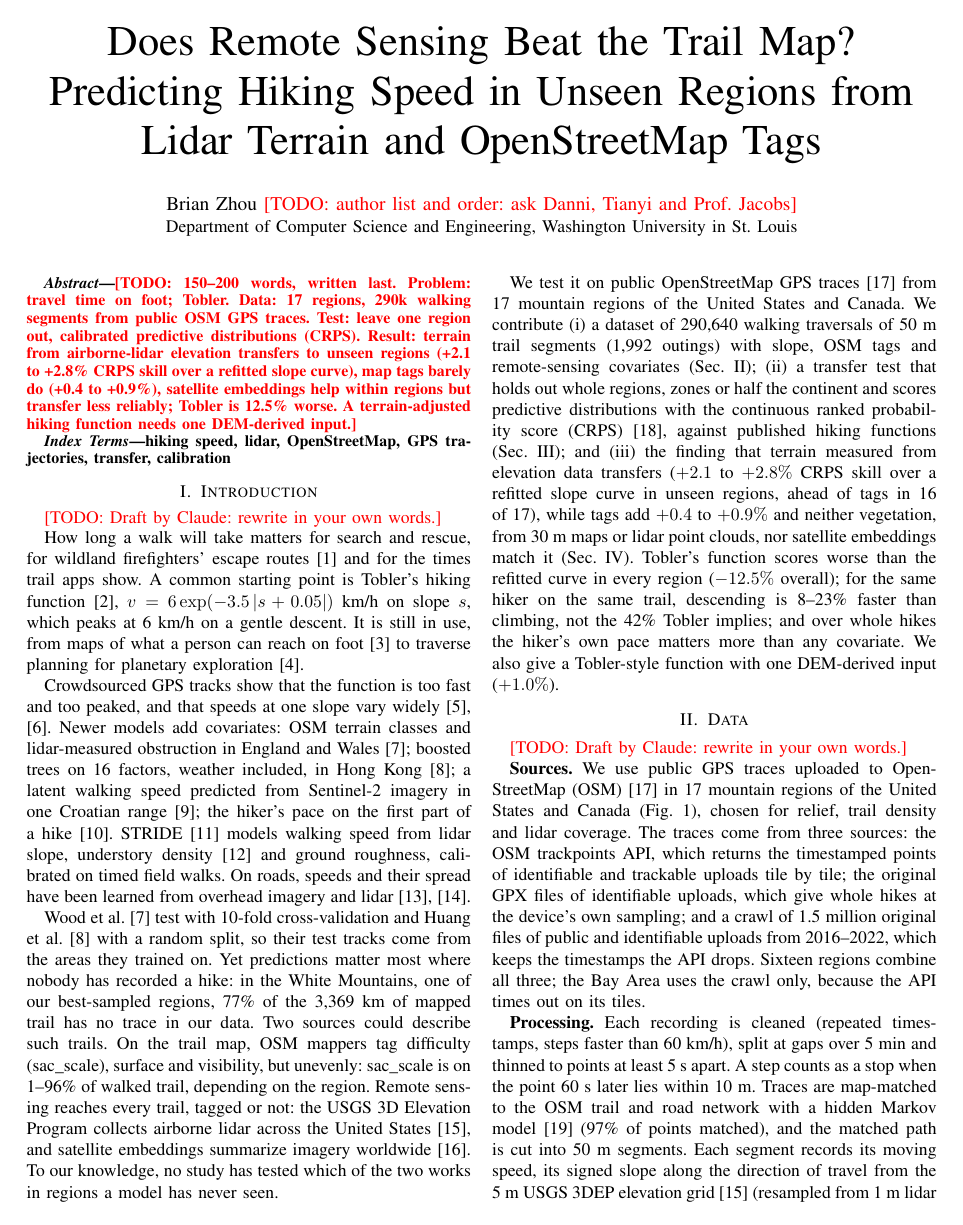
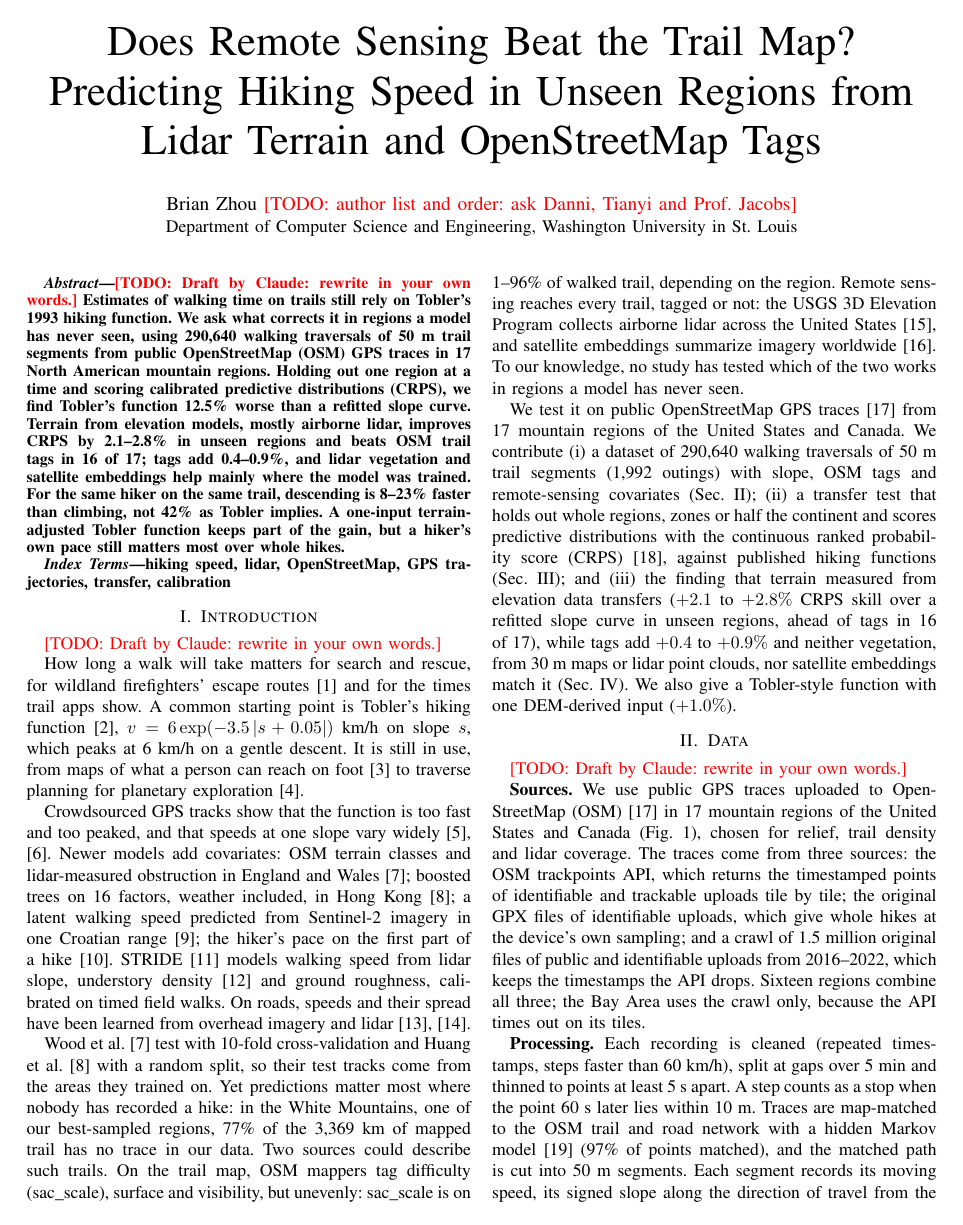
Before and after one commit to Brian24NX/GeoAI, a LaTeX paper (paper/main.tex, which reads paper/sections/introduction.tex): page 1 of 4. Compiled offline with pdfLaTeX.

Commit message:
Abstract drafted by Claude at Brian's request (~145 words, marked for rewriting). Still exactly 4 pages including references: the Introduction drops its sentence of side findings (now in the abstract) and a few lines are tightened. Methods now defines the lidar vegetation inputs reported in Table I and the Results (group f)
Co-Authored-By: Claude Opus 5.5 <noreply@anthropic.com>

```diff
--- a/paper/main.tex
+++ b/paper/main.tex
@@ -32,14 +32,23 @@ Washington University in St.\ Louis}}
 \maketitle
 
 \begin{abstract}
-\todo{150--200 words, written last. Problem: travel time on foot; Tobler.
-Data: 17 regions, 290k walking segments from public OSM GPS traces. Test:
-leave one region out, calibrated predictive distributions (CRPS). Result:
-terrain from airborne-lidar elevation transfers to unseen regions (+2.1 to
-+2.8\% CRPS skill over a refitted slope curve), map tags barely do (+0.4 to
-+0.9\%), satellite embeddings help within regions but transfer less
-reliably; Tobler is 12.5\% worse. A terrain-adjusted hiking function needs
-one DEM-derived input.}
+% DRAFT by Claude (21 Oct 2026), summarizing the drafted sections. Brian:
+% rewrite it in your own words (~145 words now; keep it short for 4
+% pages) and disclose the AI assistance.
+\todo{Draft by Claude: rewrite in your own words.}
+Estimates of walking time on trails still rely on Tobler's 1993 hiking
+function. We ask what corrects it in regions a model has never seen, using
+290,640 walking traversals of 50~m trail segments from public
+OpenStreetMap (OSM) GPS traces in 17 North American mountain regions.
+Holding out one region at a time and scoring calibrated predictive
+distributions (CRPS), we find Tobler's function 12.5\% worse than a
+refitted slope curve. Terrain from elevation models, mostly airborne
+lidar, improves CRPS by 2.1--2.8\% in unseen regions and beats OSM trail
+tags in 16 of 17; tags add 0.4--0.9\%, and lidar vegetation and satellite
+embeddings help mainly where the model was trained. For the same hiker on
+the same trail, descending is 8--23\% faster than climbing, not 42\% as
+Tobler implies. A one-input terrain-adjusted Tobler function keeps part of
+the gain, but a hiker's own pace still matters most over whole hikes.
 \end{abstract}
 
 \begin{IEEEkeywords}
--- a/paper/sections/introduction.tex
+++ b/paper/sections/introduction.tex
@@ -57,9 +57,5 @@ terrain measured from elevation data transfers ($+2.1$ to $+2.8\%$ CRPS
 skill over a refitted slope curve in unseen regions, ahead of tags in 16 of
 17), while tags add $+0.4$ to $+0.9\%$ and neither vegetation, from 30~m
 maps or lidar point clouds, nor satellite embeddings match it
-(Sec.~\ref{sec:results}). Tobler's function scores worse than the refitted
-curve in every region ($-12.5\%$ overall); for the same hiker on the same
-trail, descending is 8--23\% faster than climbing, not the 42\% Tobler
-implies; and over whole hikes the hiker's own pace matters more than any
-covariate. We also give a Tobler-style function with one DEM-derived input
+(Sec.~\ref{sec:results}). We also give a Tobler-style function with one DEM-derived input
 ($+1.0\%$).
```
Also changed, not shown: PROGRESS.md (+6 -0 lines), paper/OUTLINE.md (+1 -1 lines), paper/sections/data.tex (+3 -4 lines), paper/sections/methods.tex (+9 -6 lines), paper/sections/results.tex (+4 -4 lines), paper/README.md, paper/main.pdf, paper/main.tex (4 more changed lines).
